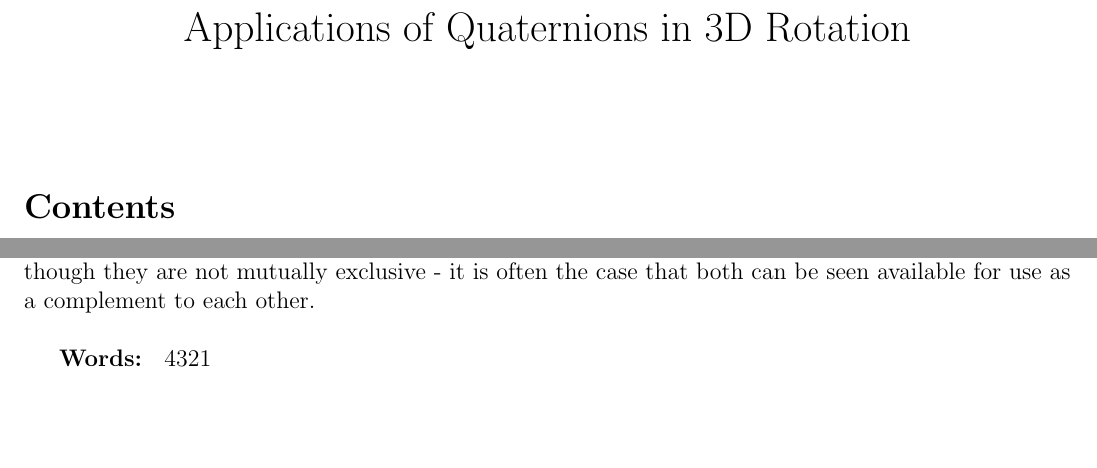
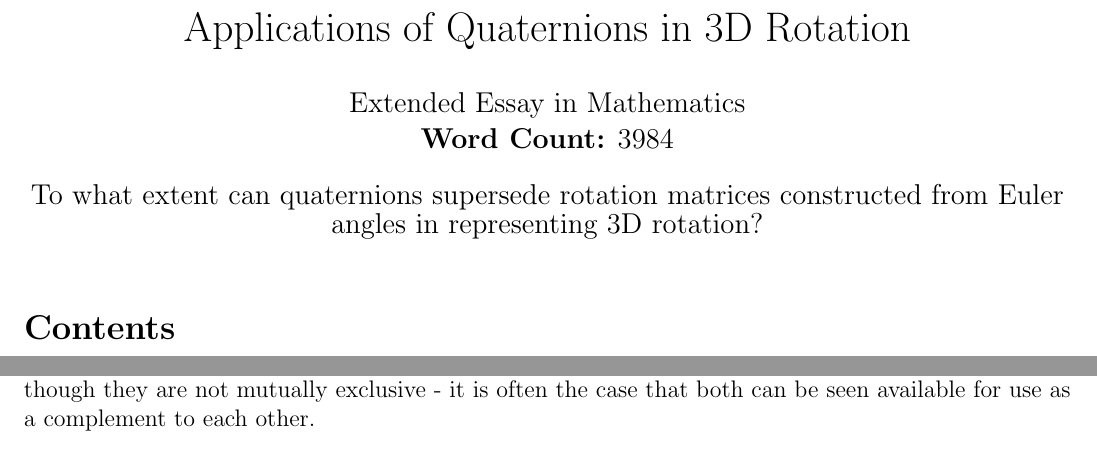
Before and after one commit to xxcodianxx/extended-essay, a LaTeX document (essay.tex): two parts of pages 1 and 22 of 23, joined at a grey line, cut so that both start at the same text, the shorter picture padded with empty space. Compiled offline with pdfLaTeX.

Commit message:
final (eeheeehee)

```diff
--- a/essay.tex
+++ b/essay.tex
@@ -23,8 +23,11 @@
 % \pagecolor[rgb]{0.128,0.128,0.128}
 % \color[rgb]{1,1,1}
 \title{\vspace{-2cm}Applications of Quaternions in 3D Rotation}
-% \author{Martin Velikov}
-\date{}
+\author{
+    Extended Essay in Mathematics\\
+    \textbf{Word Count:} 3984
+} \date{To what extent can quaternions supersede rotation matrices constructed
+from Euler angles in representing 3D rotation?}
 
 \begin{document}
 \maketitle
@@ -1470,4 +1473,3 @@ the choice of which to use depends on the context of the application, though
 they are not mutually exclusive - it is often the case that both can be seen
 available for use as a complement to each other. \\
 
-\textbf{Words: } 4321
```
Also changed, not shown: essay.pdf, essay.tex (4 more changed lines).
